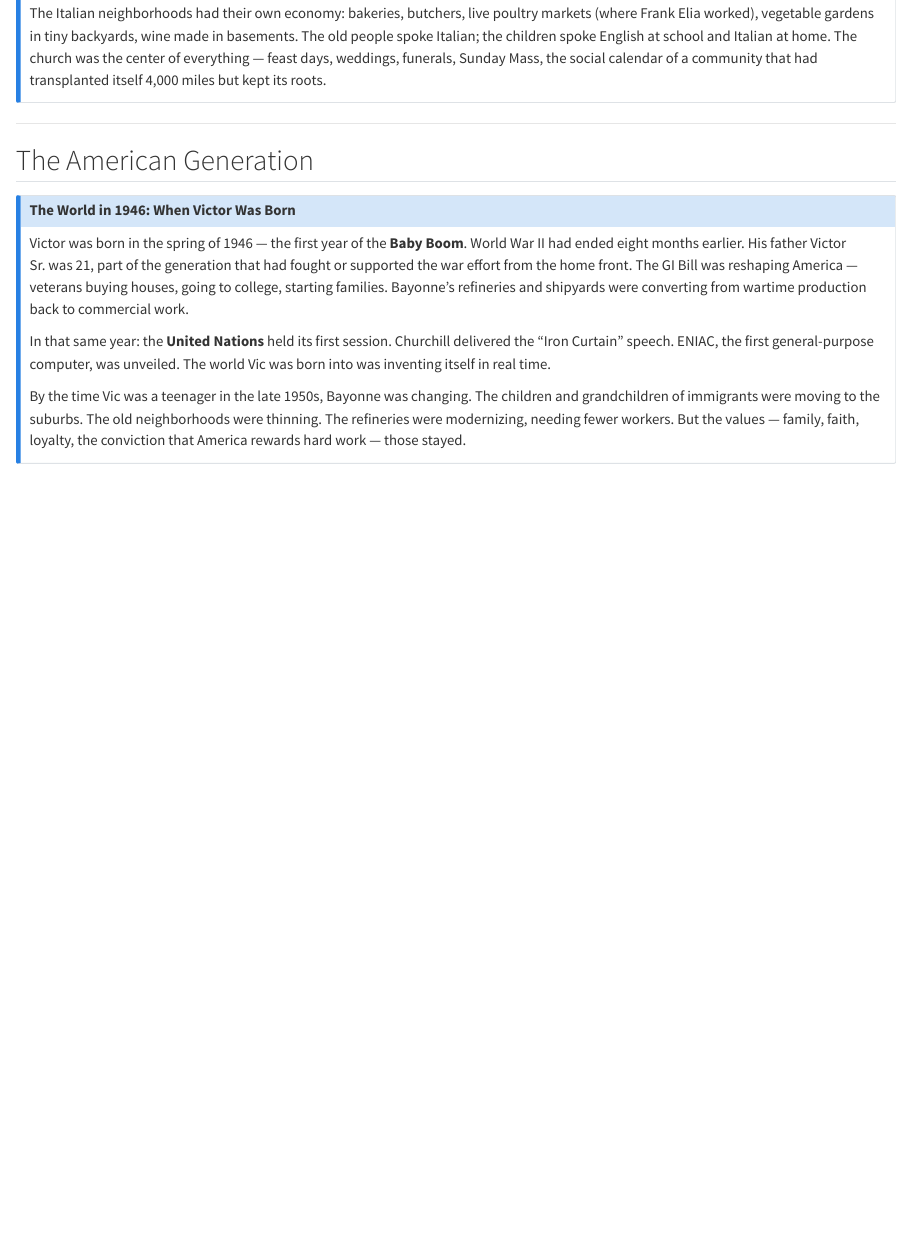
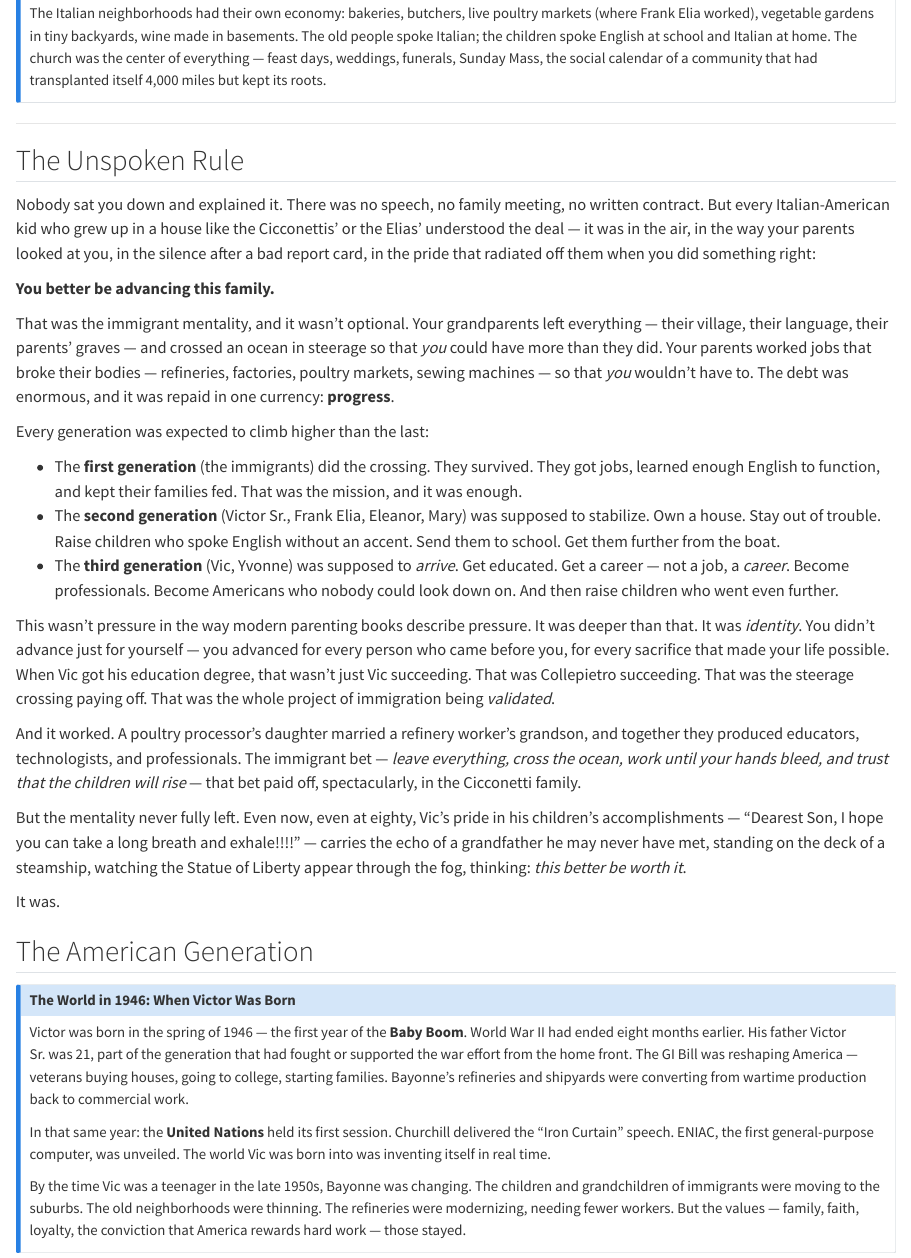
Before and after one commit to gcicc/dads80th, a Quarto document (chapters/ch01-roots.qmd): the page in a window 1100 px wide, from 4380 px down. Rendered offline with R 4.5, knitr and Pandoc in place of Quarto, with nearby package versions.

Commit message:
Add 'The Unspoken Rule' — immigrant advancement mentality as family DNA
Ch1: New section between immigration context and American Generation.
     Three generations of the deal: survive → stabilize → arrive.
     The debt repaid in one currency: progress.
Ch4: Echo the thread in Vic's career arc (refinery worker's grandson
     becomes a professional) and the four-generation computing
     through line from Collepietro to Research Fellow.

Co-Authored-By: Claude Sonnet 4.5 <noreply@anthropic.com>

```diff
--- a/chapters/ch01-roots.qmd
+++ b/chapters/ch01-roots.qmd
@@ -146,6 +146,28 @@ The Italian neighborhoods had their own economy: bakeries, butchers, live poultr
 
 ---
 
+## The Unspoken Rule
+
+Nobody sat you down and explained it. There was no speech, no family meeting, no written contract. But every Italian-American kid who grew up in a house like the Cicconettis' or the Elias' understood the deal — it was in the air, in the way your parents looked at you, in the silence after a bad report card, in the pride that radiated off them when you did something right:
+
+**You better be advancing this family.**
+
+That was the immigrant mentality, and it wasn't optional. Your grandparents left everything — their village, their language, their parents' graves — and crossed an ocean in steerage so that *you* could have more than they did. Your parents worked jobs that broke their bodies — refineries, factories, poultry markets, sewing machines — so that *you* wouldn't have to. The debt was enormous, and it was repaid in one currency: **progress**.
+
+Every generation was expected to climb higher than the last:
+
+- The **first generation** (the immigrants) did the crossing. They survived. They got jobs, learned enough English to function, and kept their families fed. That was the mission, and it was enough.
+- The **second generation** (Victor Sr., Frank Elia, Eleanor, Mary) was supposed to stabilize. Own a house. Stay out of trouble. Raise children who spoke English without an accent. Send them to school. Get them further from the boat.
+- The **third generation** (Vic, Yvonne) was supposed to *arrive*. Get educated. Get a career — not a job, a *career*. Become professionals. Become Americans who nobody could look down on. And then raise children who went even further.
+
+This wasn't pressure in the way modern parenting books describe pressure. It was deeper than that. It was *identity*. You didn't advance just for yourself — you advanced for every person who came before you, for every sacrifice that made your life possible. When Vic got his education degree, that wasn't just Vic succeeding. That was Collepietro succeeding. That was the steerage crossing paying off. That was the whole project of immigration being *validated*.
+
+And it worked. A poultry processor's daughter married a refinery worker's grandson, and together they produced educators, technologists, and professionals. The immigrant bet — *leave everything, cross the ocean, work until your hands bleed, and trust that the children will rise* — that bet paid off, spectacularly, in the Cicconetti family.
+
+But the mentality never fully left. Even now, even at eighty, Vic's pride in his children's accomplishments — "Dearest Son, I hope you can take a long breath and exhale!!!!" — carries the echo of a grandfather he may never have met, standing on the deck of a steamship, watching the Statue of Liberty appear through the fog, thinking: *this better be worth it*.
+
+It was.
+
 ## The American Generation
 
 ::: {.callout-note title="The World in 1946: When Victor Was Born" collapse="true"}
```
Also changed, not shown: chapters/ch04-education.qmd (+5 -1 lines).
